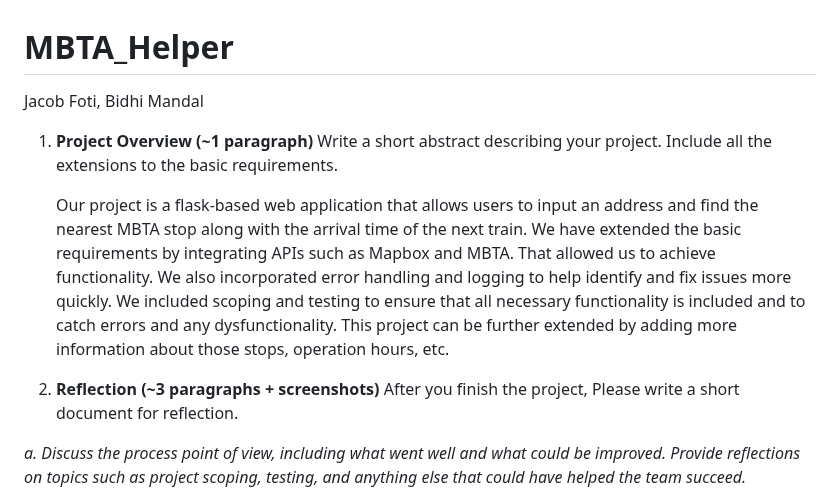
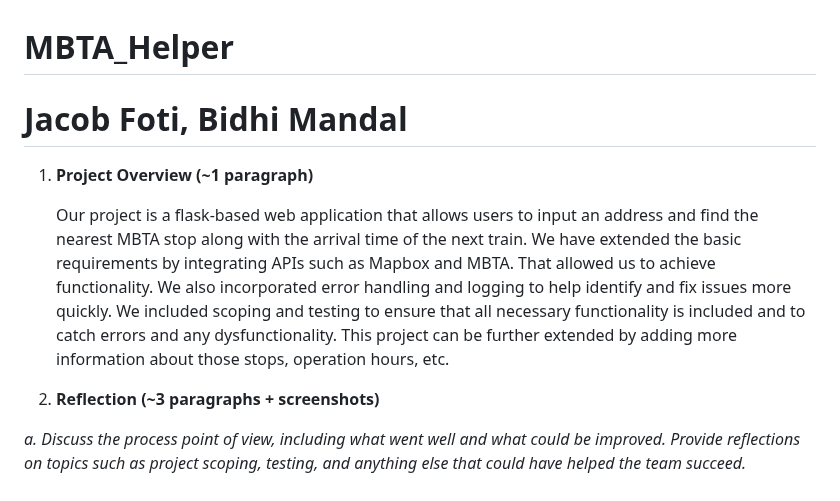
Before and after one commit to OneDestinys/MBTA_Helper, a Markdown page: README.md, the part around the change. Drawn GitHub-style.

```diff
--- a/README.md
+++ b/README.md
@@ -1,14 +1,12 @@
 # MBTA_Helper
-Jacob Foti, Bidhi Mandal
+# Jacob Foti, Bidhi Mandal
 
 1. __Project Overview (~1 paragraph)__
-Write a short abstract describing your project. Include all the extensions to the basic requirements.
 
 	Our project is a flask-based web application that allows users to input an address and find the nearest MBTA stop along with the arrival time of the next train. We have extended the basic requirements by integrating APIs such as Mapbox and MBTA. That allowed us to achieve functionality. We also incorporated error handling and logging to help identify and fix issues more quickly. We included scoping and testing to ensure that all necessary functionality is included and to catch errors and any dysfunctionality. This project can be further extended by adding more information about those stops, operation hours, etc.
 
 
 2. __Reflection (~3 paragraphs + screenshots)__
-After you finish the project, Please write a short document for reflection.
 
 *a. Discuss the process point of view, including what went well and what could be improved. Provide reflections on topics such as project scoping, testing, and anything else that could have helped the team succeed.*
 
```
